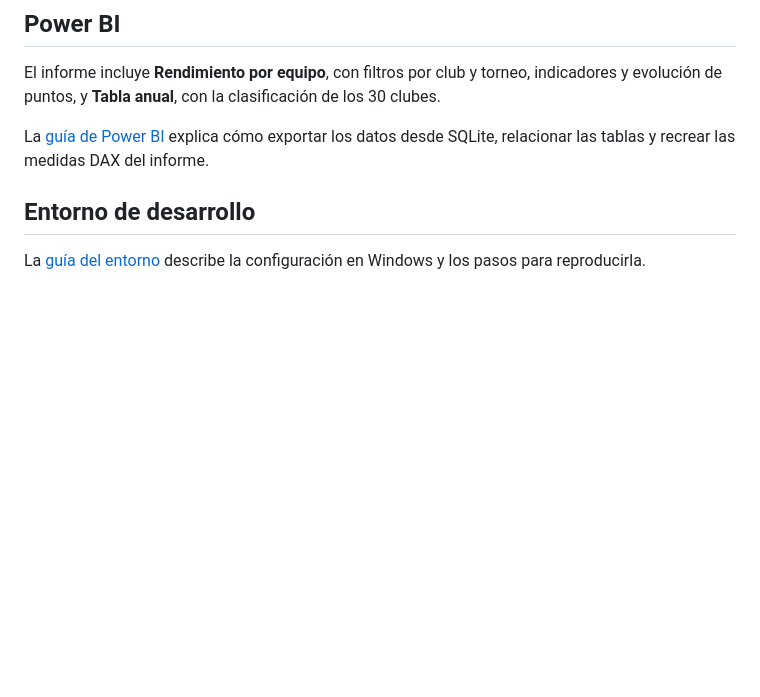
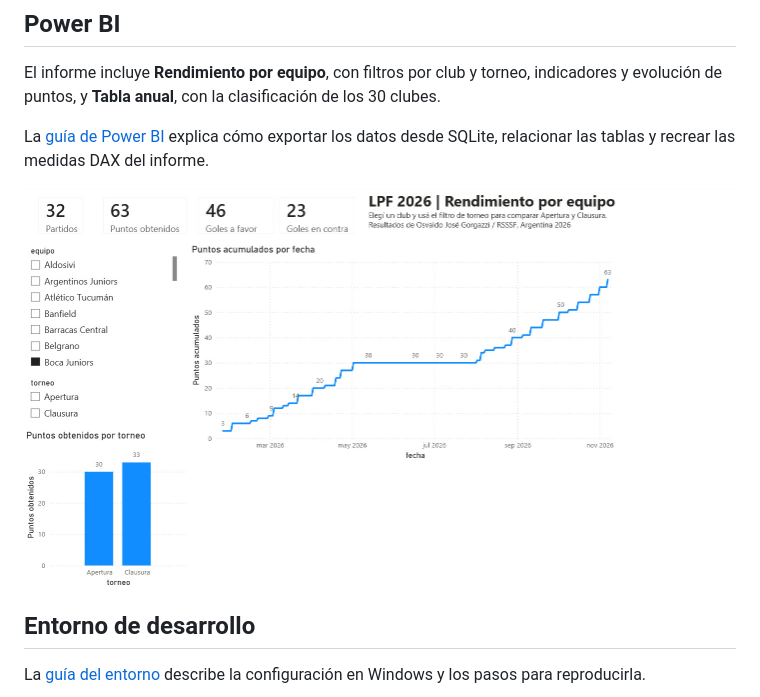
Before and after one commit to PepiGercek/argentina-football-analytics-2026, a Markdown page: README.md, the part around the change. Rendered like a GitHub page; pictures changed too: reports/powerbi_rendimiento_boca_2026.png (added); blank space fills up the shorter version.

Commit message:
docs: agregar captura del informe de Power BI al README

```diff
--- a/README.md
+++ b/README.md
@@ -80,6 +80,8 @@ El informe incluye **Rendimiento por equipo**, con filtros por club y torneo, in
 
 La [guía de Power BI](powerbi/README.md) explica cómo exportar los datos desde SQLite, relacionar las tablas y recrear las medidas DAX del informe.
 
+![Informe de Power BI con Boca Juniors seleccionado. 32 partidos, 63 puntos, 46 goles a favor y 23 en contra.](reports/powerbi_rendimiento_boca_2026.png)
+
 ## Entorno de desarrollo
 
 La [guía del entorno](docs/entorno.md) describe la configuración en Windows y los pasos para reproducirla.
```
